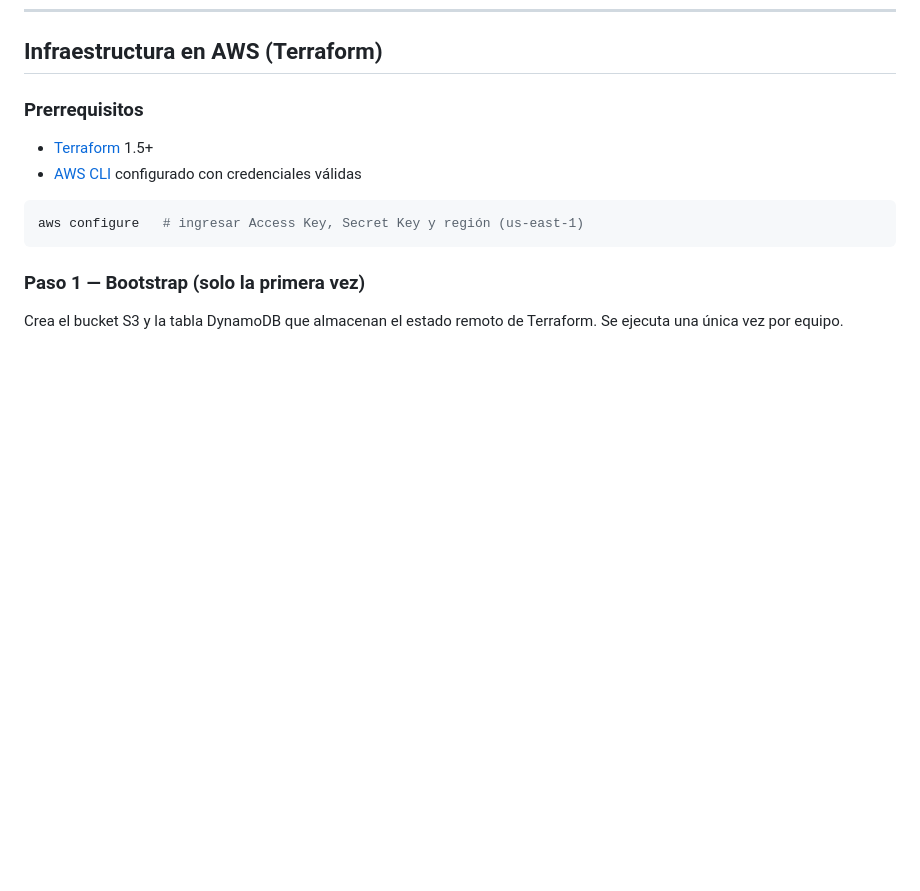
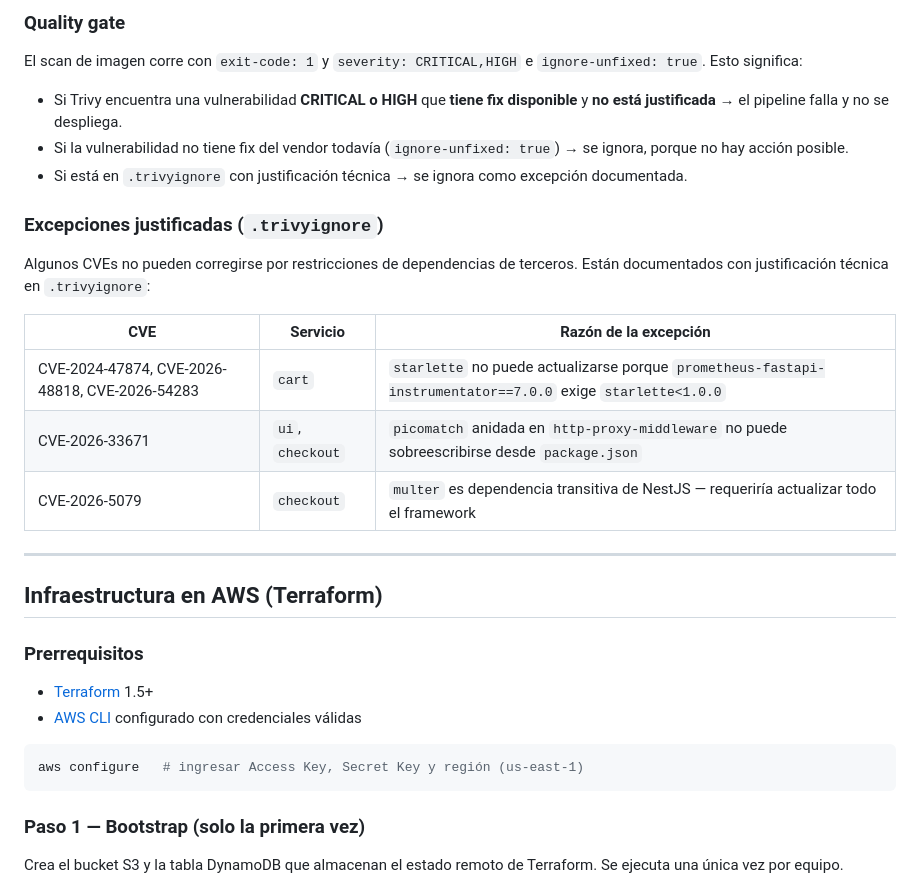
Before and after one commit to EmiMarOlivera/obligatorio-devops-Marzo2026, a Markdown page: README.md, the part around one of its changes. GitHub-like rendering; blank space fills up the shorter version.

```diff
--- a/README.md
+++ b/README.md
@@ -186,3 +250,23 @@ terraform/
+### Quality gate
+
+El scan de imagen corre con `exit-code: 1` y `severity: CRITICAL,HIGH` e `ignore-unfixed: true`. Esto significa:
+
+- Si Trivy encuentra una vulnerabilidad **CRITICAL o HIGH** que **tiene fix disponible** y **no está justificada** → el pipeline falla y no se despliega.
+- Si la vulnerabilidad no tiene fix del vendor todavía (`ignore-unfixed: true`) → se ignora, porque no hay acción posible.
+- Si está en `.trivyignore` con justificación técnica → se ignora como excepción documentada.
+
+### Excepciones justificadas (`.trivyignore`)
+
+Algunos CVEs no pueden corregirse por restricciones de dependencias de terceros. Están documentados con justificación técnica en `.trivyignore`:
+
+| CVE | Servicio | Razón de la excepción |
+|-----|---------|----------------------|
+| CVE-2024-47874, CVE-2026-48818, CVE-2026-54283 | `cart` | `starlette` no puede actualizarse porque `prometheus-fastapi-instrumentator==7.0.0` exige `starlette<1.0.0` |
+| CVE-2026-33671 | `ui`, `checkout` | `picomatch` anidada en `http-proxy-middleware` no puede sobreescribirse desde `package.json` |
+| CVE-2026-5079 | `checkout` | `multer` es dependencia transitiva de NestJS — requeriría actualizar todo el framework |
+
+---
+
 ## Infraestructura en AWS (Terraform)
 
 ### Prerrequisitos
```
Also changed, not shown: other parts of README.md (+64 -0 lines).
